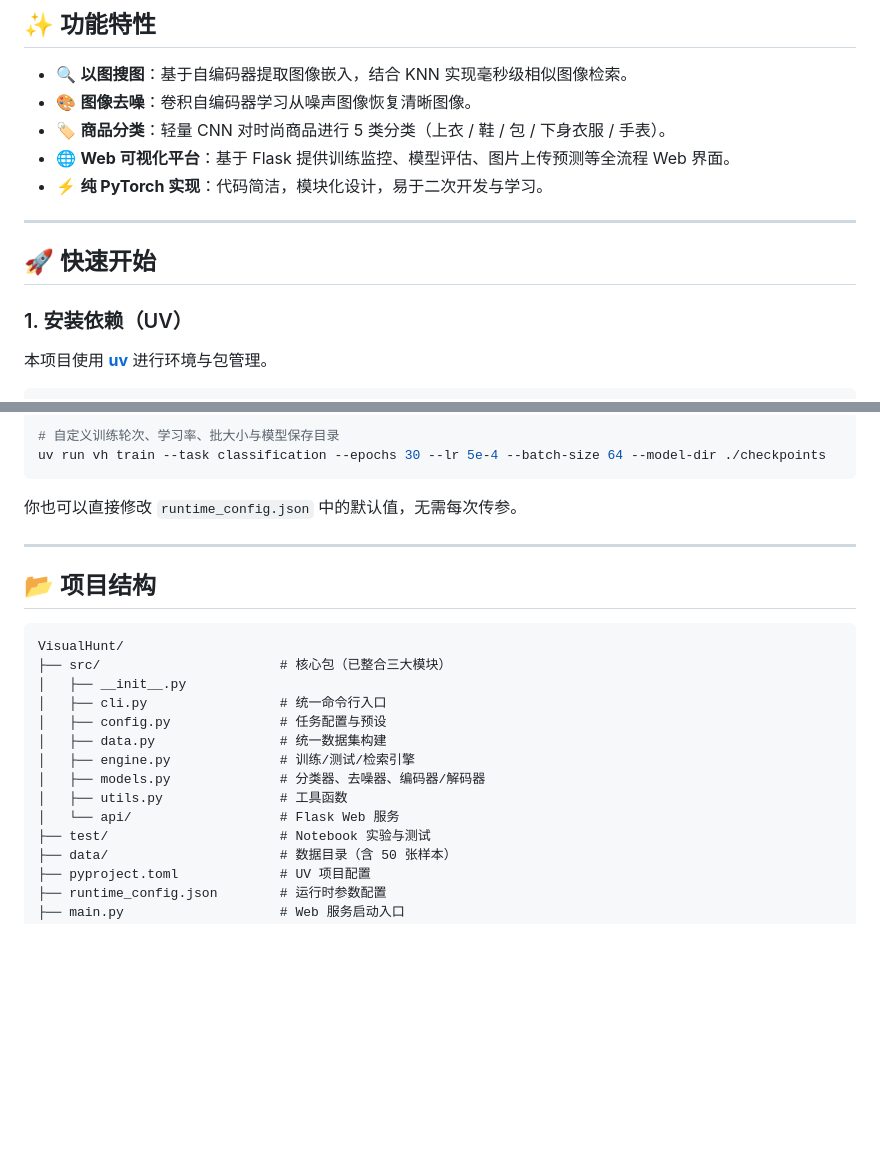
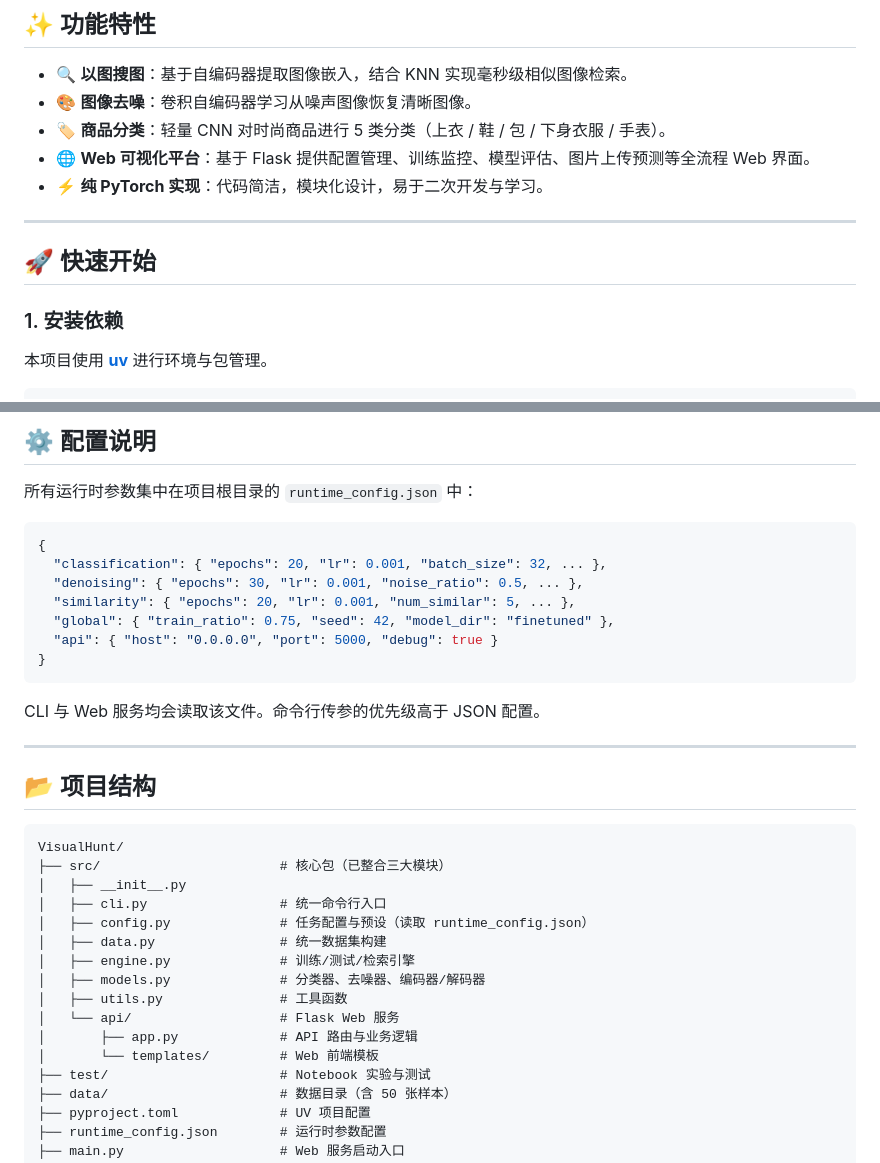
Before and after one commit to mobilesmallcar/VisualHunt, a Markdown page: README.md, 2 parts joined by grey strips. GitHub-like rendering; blank space fills up the shorter version.

````diff
--- a/README.md
+++ b/README.md
@@ -14,14 +14,14 @@
 - 🔍 **以图搜图**：基于自编码器提取图像嵌入，结合 KNN 实现毫秒级相似图像检索。
 - 🎨 **图像去噪**：卷积自编码器学习从噪声图像恢复清晰图像。
 - 🏷️ **商品分类**：轻量 CNN 对时尚商品进行 5 类分类（上衣 / 鞋 / 包 / 下身衣服 / 手表）。
-- 🌐 **Web 可视化平台**：基于 Flask 提供训练监控、模型评估、图片上传预测等全流程 Web 界面。
+- 🌐 **Web 可视化平台**：基于 Flask 提供配置管理、训练监控、模型评估、图片上传预测等全流程 Web 界面。
 - ⚡ **纯 PyTorch 实现**：代码简洁，模块化设计，易于二次开发与学习。
 
 ---
 
 ## 🚀 快速开始
 
-### 1. 安装依赖（UV）
+### 1. 安装依赖
 
 本项目使用 [**uv**](https://github.com/astral-sh/uv) 进行环境与包管理。
 
@@ -94,10 +124,19 @@ uv run python main.py
 
-```bash
-# 自定义训练轮次、学习率、批大小与模型保存目录
-uv run vh train --task classification --epochs 30 --lr 5e-4 --batch-size 64 --model-dir ./checkpoints
+## ⚙️ 配置说明
+
+所有运行时参数集中在项目根目录的 `runtime_config.json` 中：
+
+```json
+{
+  "classification": { "epochs": 20, "lr": 0.001, "batch_size": 32, ... },
+  "denoising": { "epochs": 30, "lr": 0.001, "noise_ratio": 0.5, ... },
+  "similarity": { "epochs": 20, "lr": 0.001, "num_similar": 5, ... },
+  "global": { "train_ratio": 0.75, "seed": 42, "model_dir": "finetuned" },
+  "api": { "host": "0.0.0.0", "port": 5000, "debug": true }
+}
 ```
 
-你也可以直接修改 `runtime_config.json` 中的默认值，无需每次传参。
+CLI 与 Web 服务均会读取该文件。命令行传参的优先级高于 JSON 配置。
 
 ---
 
@@ -108,12 +147,14 @@ VisualHunt/
 ├── src/                       # 核心包（已整合三大模块）
 │   ├── __init__.py
 │   ├── cli.py                 # 统一命令行入口
-│   ├── config.py              # 任务配置与预设
+│   ├── config.py              # 任务配置与预设（读取 runtime_config.json）
 │   ├── data.py                # 统一数据集构建
 │   ├── engine.py              # 训练/测试/检索引擎
 │   ├── models.py              # 分类器、去噪器、编码器/解码器
 │   ├── utils.py               # 工具函数
 │   └── api/                   # Flask Web 服务
+│       ├── app.py             # API 路由与业务逻辑
+│       └── templates/         # Web 前端模板
 ├── test/                      # Notebook 实验与测试
 ├── data/                      # 数据目录（含 50 张样本）
 ├── pyproject.toml             # UV 项目配置
````
Also changed, not shown: other parts of README.md (+35 -5 lines).
